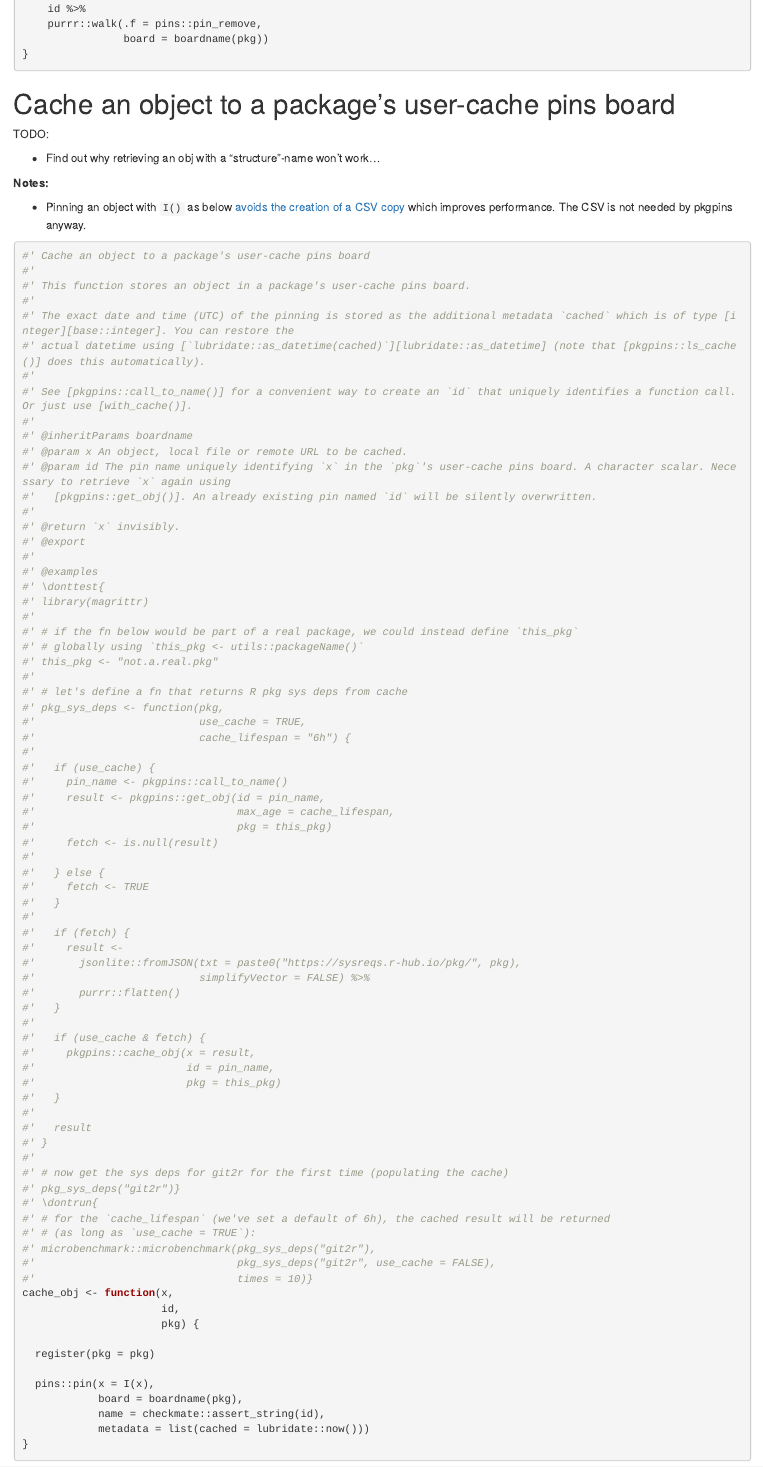
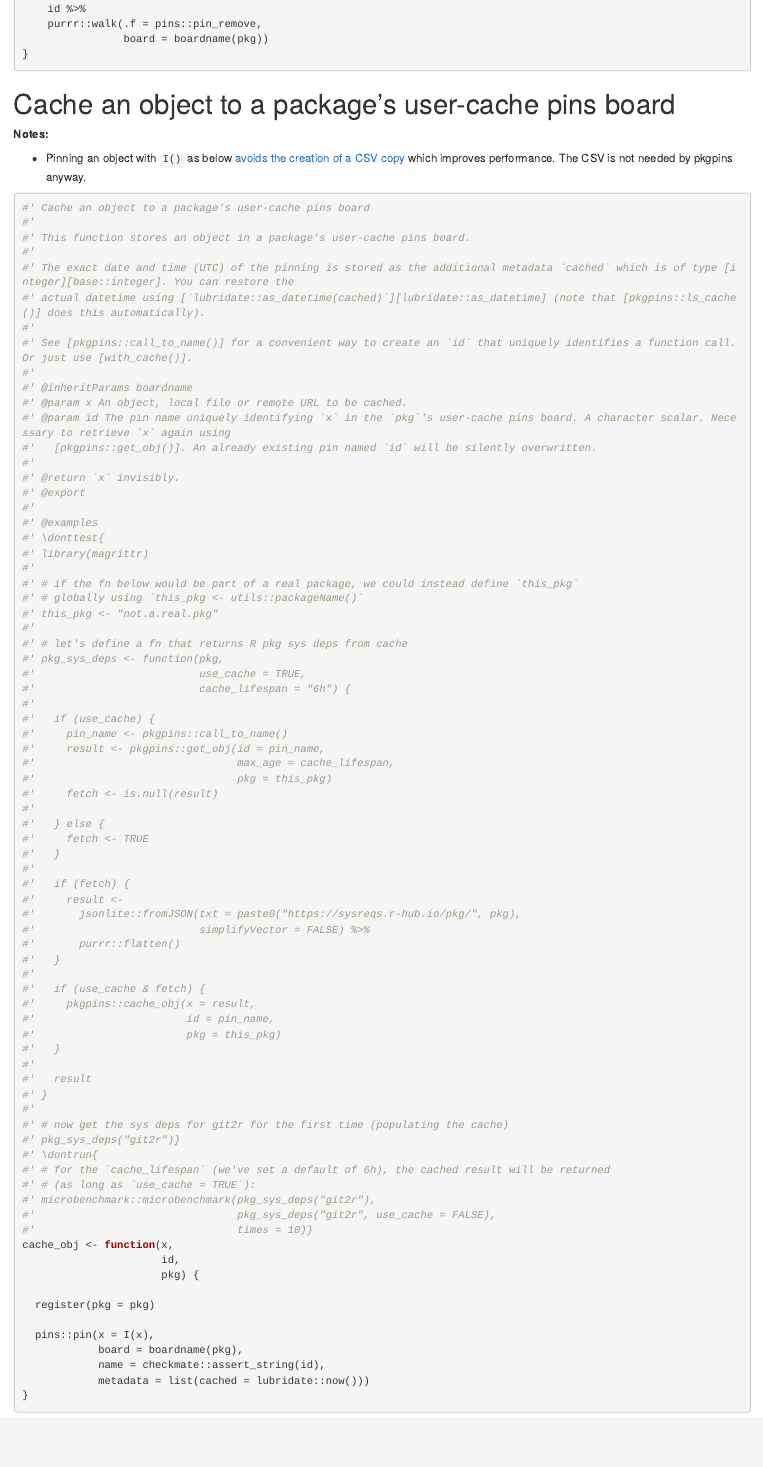
Before and after one commit to rpkg-dev/pkgpins, an R Markdown document (Rmd/pkgpins.Rmd): the page in a window 1100 px wide, from 3550 px down. Rendered offline with R 4.5, knitr and Pandoc, with nearby package versions.

Commit message:
remove obsolete TODO

````diff
--- a/Rmd/pkgpins.Rmd
+++ b/Rmd/pkgpins.Rmd
@@ -190,10 +190,6 @@ clear <- function(pkg,
 ```
 
 # Cache an object to a package's user-cache pins board
-
-TODO:
-
-- Find out why retrieving an obj with a "structure"-name won't work...
 
 **Notes:**
 
````
